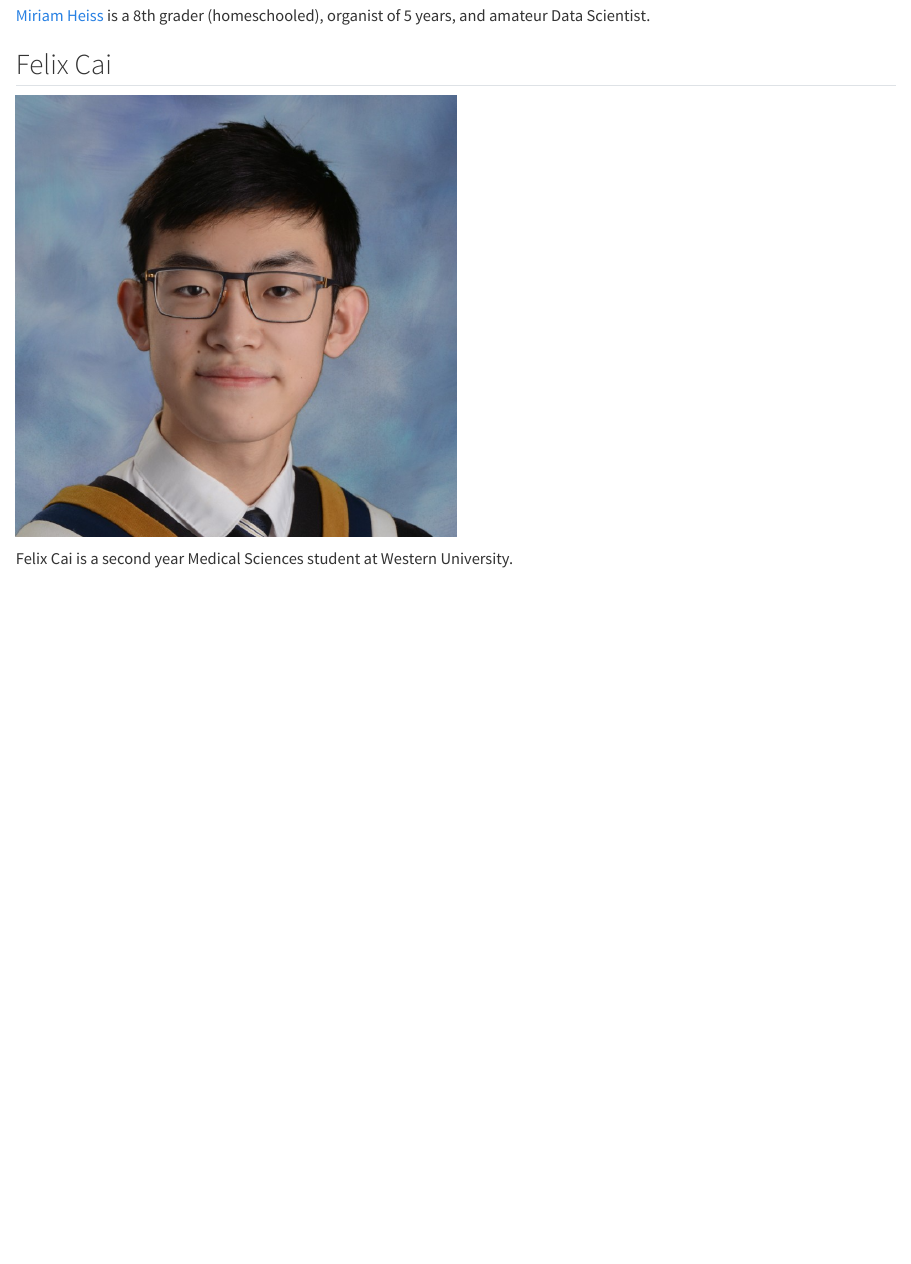
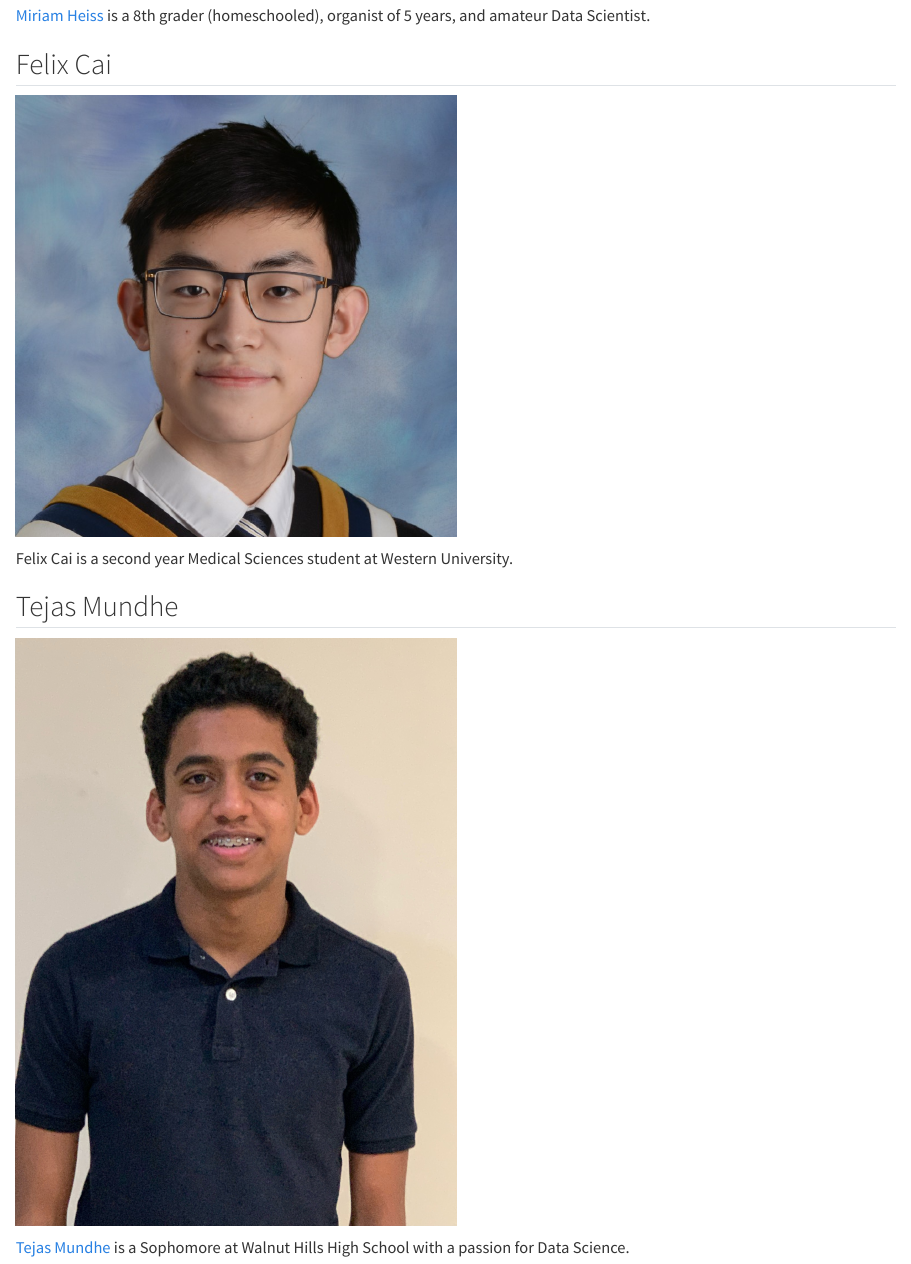
Before and after one commit to PPBDS/isp, a Quarto document (staff.qmd): the page in a window 1100 px wide, from 1130 px down. Rendered offline with R 4.5, knitr and Pandoc in place of Quarto, with nearby package versions.

Commit message:
add Tejas

````diff
--- a/staff.qmd
+++ b/staff.qmd
@@ -33,15 +33,15 @@ knitr::include_graphics("images/cai.png")
 Felix Cai is a second year Medical Sciences student at Western University.
 
 
-<!-- ## Tejas Mundhe -->
+## Tejas Mundhe
 
 <!-- There is something weird, I think, about this photo. It always shows up when I build it locally. But, once pushed to the web, it is fine. -->
 
-<!-- ```{r tejas, out.width ="50%"} -->
-<!-- knitr::include_graphics("images/tejas.jpeg") -->
-<!-- ``` -->
+```{r tejas, out.width ="50%"}
+knitr::include_graphics("images/tejas.jpeg")
+```
 
-<!-- [Tejas Mundhe](https://github.com/TejasMundhe) is an incoming Sophomore at Walnut Hills High School with a passion for Data Science. -->
+[Tejas Mundhe](https://github.com/TejasMundhe) is a Sophomore at Walnut Hills High School with a passion for Data Science.
 
 
 <!-- ## Stephanie Saab -->
````
Also changed, not shown: 4 other files.
